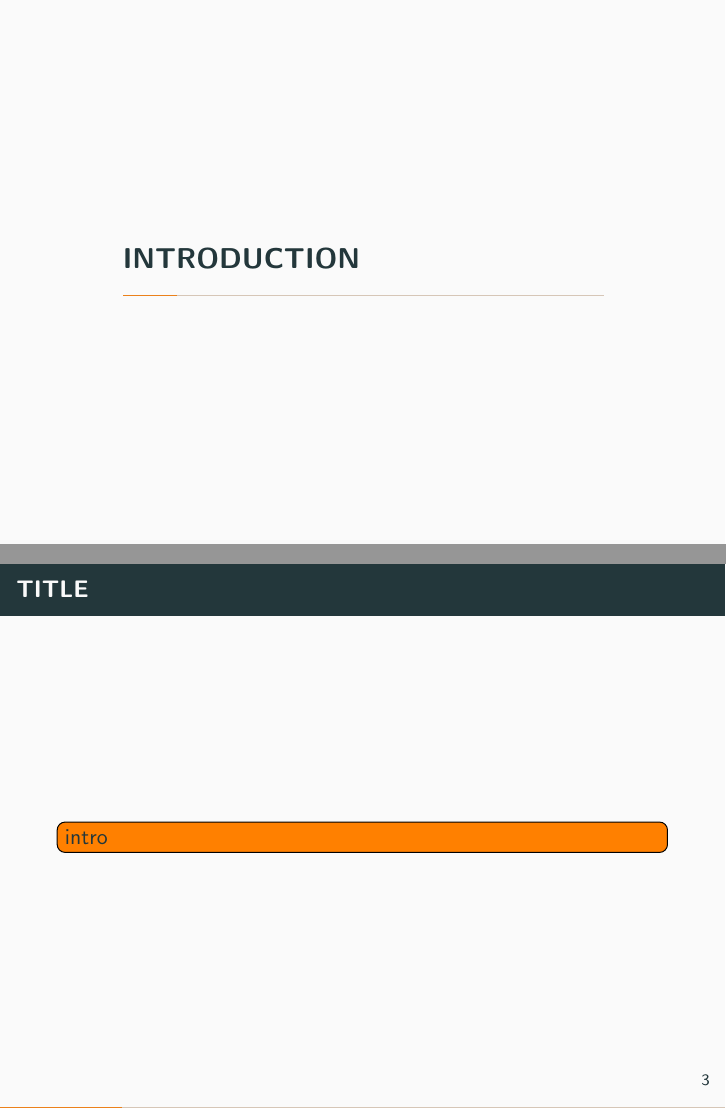
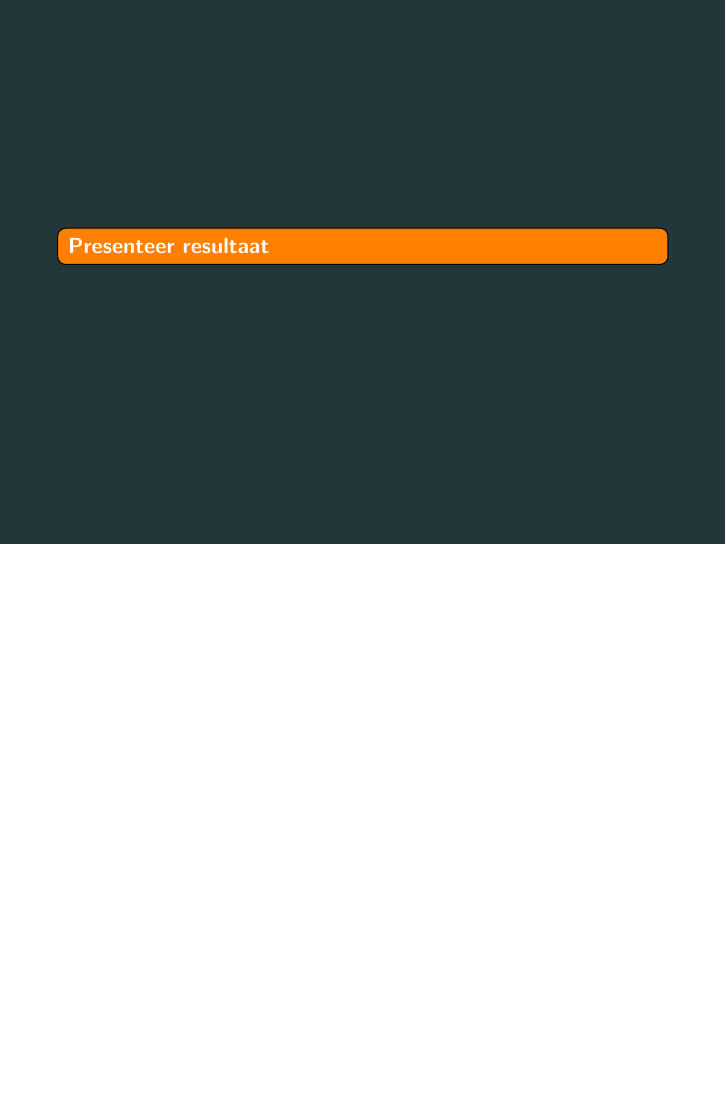
Before and after one commit to lauraBaakman/Advanced-Computer-Graphics, LaTeX slides (presentation/presentation.tex, which reads presentation/00_intro.tex): pages 2 and 3 of 18 before the commit and page 2 of 17 after it, the two joined at a grey line, the shorter picture padded with empty space. The pictures show the PDF file presentation/presentation.pdf that the author committed with the source.

Commit message:
Intro aangepast.

```diff
--- a/presentation/00_intro.tex
+++ b/presentation/00_intro.tex
@@ -11,8 +11,6 @@
 % 	\mbox{\tiny{Image adapted from: \url{http://allenchou.net/2013/12/game-physics-collision-detection-csos-support-functions/}}}
 % \end{frame}
 
-\begin{frame}
-    \frametitle{title}
-    \framesubtitle{title}
-    \todo[inline]{intro}
-\end{frame}
+\plain{
+	\todo[inline]{Presenteer resultaat}
+}
--- a/presentation/presentation.tex
+++ b/presentation/presentation.tex
@@ -27,7 +27,7 @@
 		\titlepage
 	\end{frame}
 
-	\section{Introduction}
+	% \section{Introduction}
 	\input{00_intro}
 
 	\section{Single Triangle}
```
Also changed, not shown: presentation/presentation.pdf.
